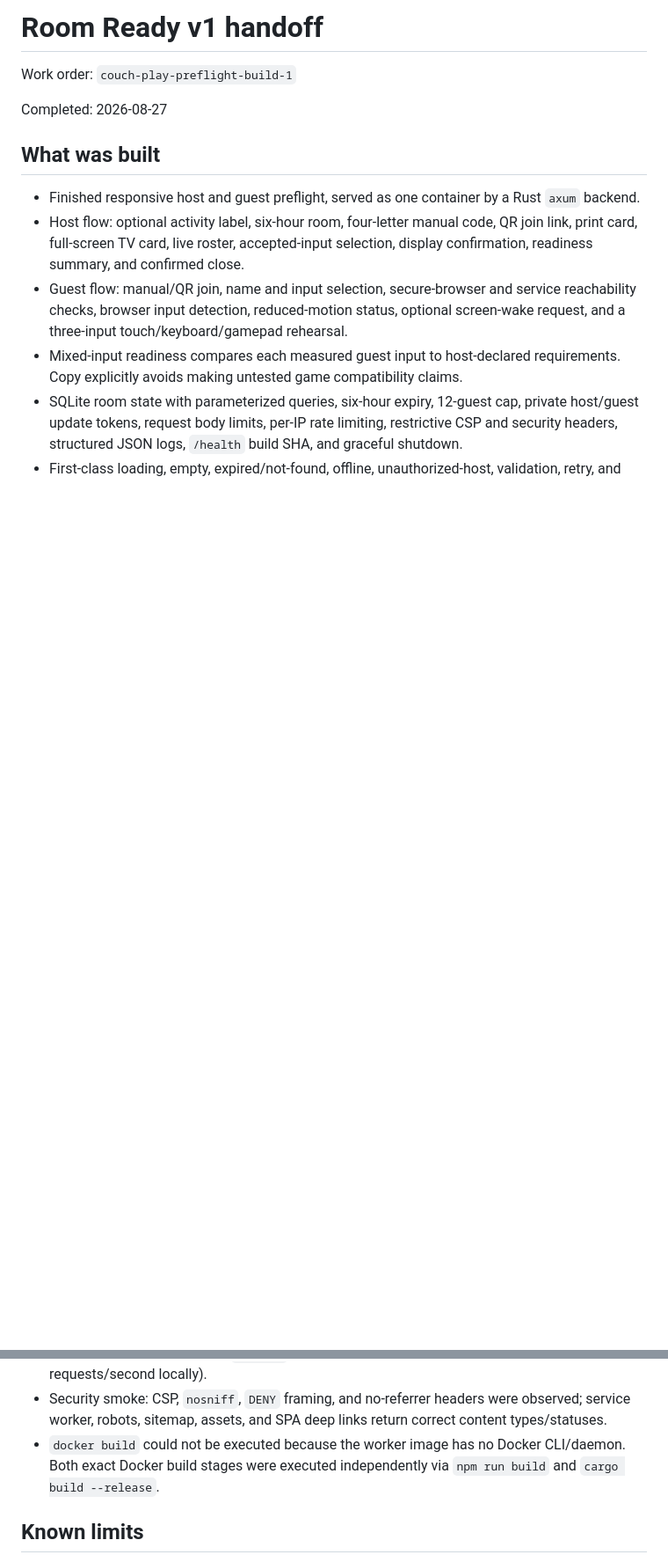
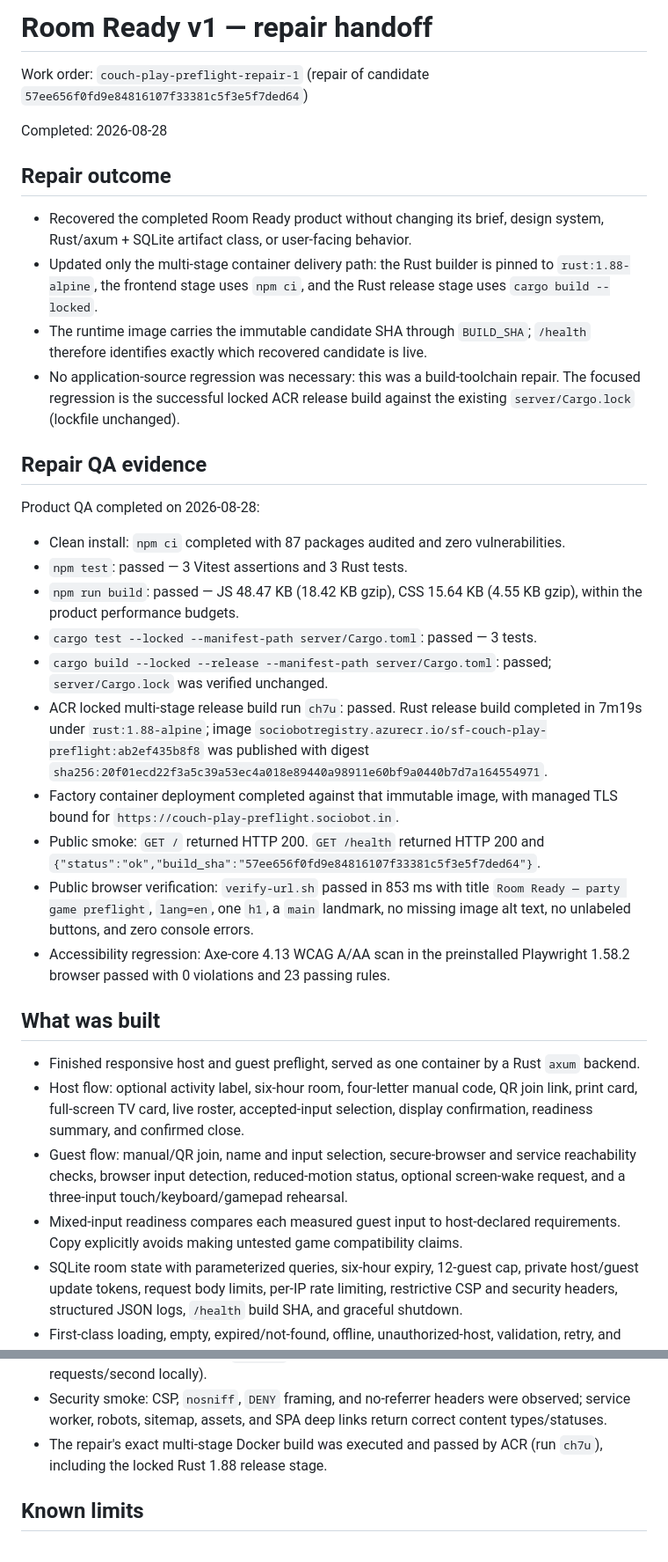
Before and after one commit to B-Divyesh/sf-couch-play-preflight, a Markdown page: .factory/handoff.md, 2 parts joined by grey strips. Shown at 88% size. Drawn GitHub-style; blank space fills up the shorter version.

Commit message:
docs: record container repair verification

```diff
--- a/.factory/handoff.md
+++ b/.factory/handoff.md
@@ -1,8 +1,48 @@
-# Room Ready v1 handoff
+# Room Ready v1 — repair handoff
 
-Work order: `couch-play-preflight-build-1`
+Work order: `couch-play-preflight-repair-1` (repair of candidate `57ee656f0fd9e84816107f33381c5f3e5f7ded64`)
 
-Completed: 2026-08-27
+Completed: 2026-08-28
+
+## Repair outcome
+
+- Recovered the completed Room Ready product without changing its brief,
+  design system, Rust/axum + SQLite artifact class, or user-facing behavior.
+- Updated only the multi-stage container delivery path: the Rust builder is
+  pinned to `rust:1.88-alpine`, the frontend stage uses `npm ci`, and the Rust
+  release stage uses `cargo build --locked`.
+- The runtime image carries the immutable candidate SHA through `BUILD_SHA`;
+  `/health` therefore identifies exactly which recovered candidate is live.
+- No application-source regression was necessary: this was a build-toolchain
+  repair. The focused regression is the successful locked ACR release build
+  against the existing `server/Cargo.lock` (lockfile unchanged).
+
+## Repair QA evidence
+
+Product QA completed on 2026-08-28:
+
+- Clean install: `npm ci` completed with 87 packages audited and zero
+  vulnerabilities.
+- `npm test`: passed — 3 Vitest assertions and 3 Rust tests.
+- `npm run build`: passed — JS 48.47 KB (18.42 KB gzip), CSS 15.64 KB
+  (4.55 KB gzip), within the product performance budgets.
+- `cargo test --locked --manifest-path server/Cargo.toml`: passed — 3 tests.
+- `cargo build --locked --release --manifest-path server/Cargo.toml`: passed;
+  `server/Cargo.lock` was verified unchanged.
+- ACR locked multi-stage release build run `ch7u`: passed. Rust release build
+  completed in 7m19s under `rust:1.88-alpine`; image
+  `sociobotregistry.azurecr.io/sf-couch-play-preflight:ab2ef435b8f8` was
+  published with digest
+  `sha256:20f01ecd22f3a5c39a53ec4a018e89440a98911e60bf9a0440b7d7a164554971`.
+- Factory container deployment completed against that immutable image, with
+  managed TLS bound for `https://couch-play-preflight.sociobot.in`.
+- Public smoke: `GET /` returned HTTP 200. `GET /health` returned HTTP 200 and
+  `{"status":"ok","build_sha":"57ee656f0fd9e84816107f33381c5f3e5f7ded64"}`.
+- Public browser verification: `verify-url.sh` passed in 853 ms with title
+  `Room Ready — party game preflight`, `lang=en`, one `h1`, a `main` landmark,
+  no missing image alt text, no unlabeled buttons, and zero console errors.
+- Accessibility regression: Axe-core 4.13 WCAG A/AA scan in the preinstalled
+  Playwright 1.58.2 browser passed with 0 violations and 23 passing rules.
 
 ## What was built
 
@@ -71,9 +113,8 @@ Environment variables: `PORT`, `DATABASE_URL`, `DIST_DIR`, `BUILD_SHA`, and
 - Security smoke: CSP, `nosniff`, `DENY` framing, and no-referrer headers were
   observed; service worker, robots, sitemap, assets, and SPA deep links return
   correct content types/statuses.
-- `docker build` could not be executed because the worker image has no Docker
-  CLI/daemon. Both exact Docker build stages were executed independently via
-  `npm run build` and `cargo build --release`.
+- The repair's exact multi-stage Docker build was executed and passed by ACR
+  (run `ch7u`), including the locked Rust 1.88 release stage.
 
 ## Known limits
 
```
Also changed, not shown: other parts of .factory/handoff.md (+3 -1 lines).
